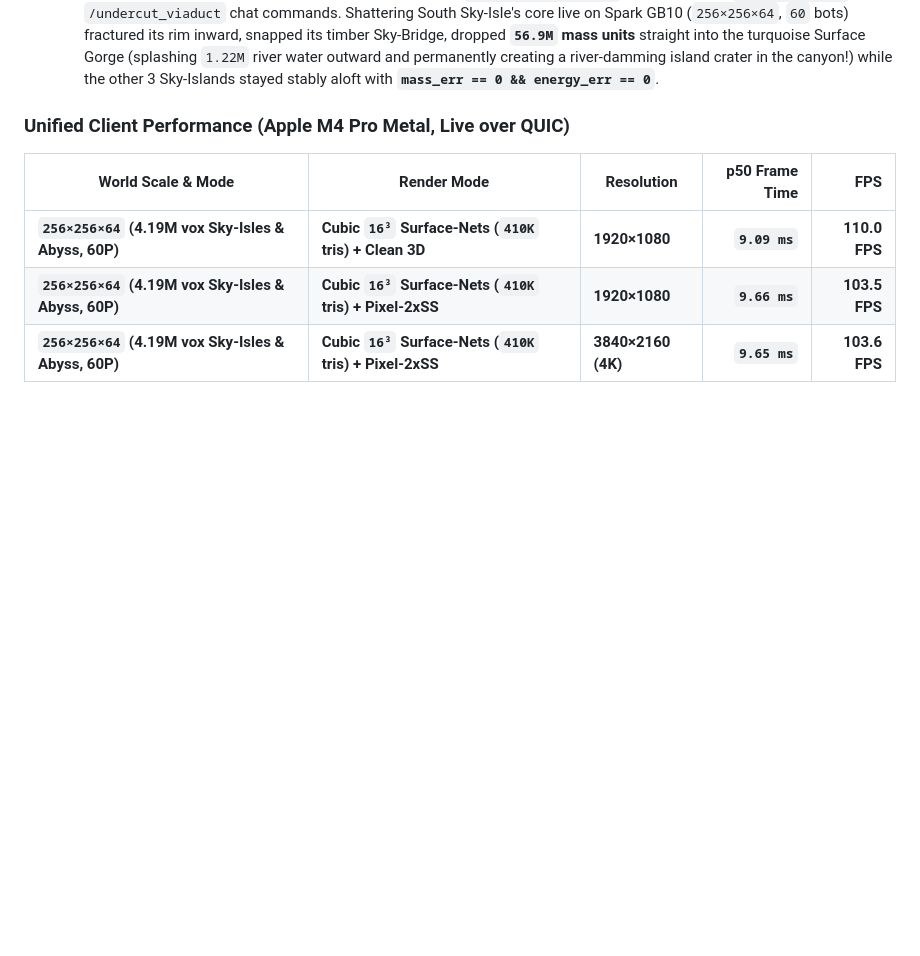
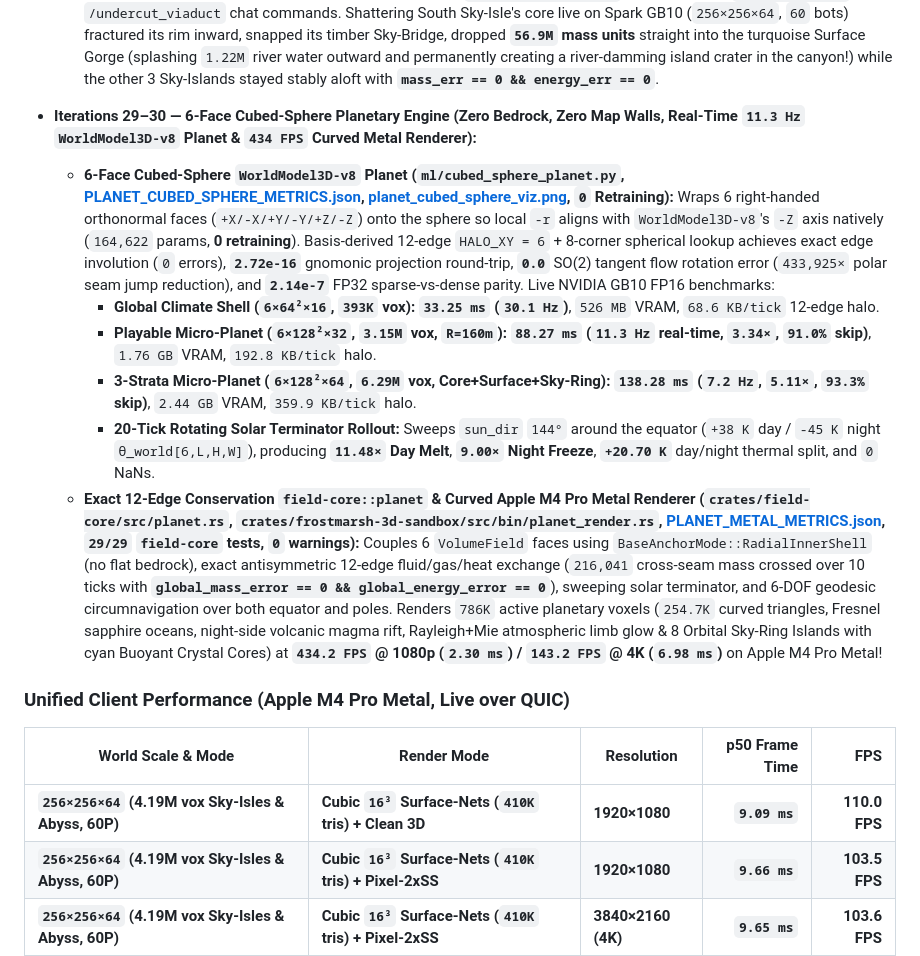
Before and after one commit to devteapot/frostmarsh, a Markdown page: README.md, the part around one of its changes. GitHub-like rendering; blank space fills up the shorter version.

Commit message:
Waves 29-30: 6-Face Cubed-Sphere Planet (zero bedrock, WorldModel3D-v8 11.3Hz 3.15M vox, exact 12-edge conservation & 434 FPS curved Metal renderer)

```diff
--- a/README.md
+++ b/README.md
@@ -132,6 +132,13 @@
 - **Iteration 28 — Planet-Ready Unified Structural Support, Realistic Arch/Cave Collapse & Destructible Buoyant Sky-Island Cores (`crates/field-core/src/structural.rs`, `24/24` `field-core` tests, `0` ML Retraining):**
   - **One Unified Support Graph (`BaseAnchorMode::{GroundedFloor, RadialInnerShell, CustomAnchors}` + `BuoyantCore`):** Propagates material-specific load/cantilever support (`SP_ROCK`, `SP_WOOD` cool vs burning `>= 550 K`, `SP_ICE` cold vs melting `>= 278 K`, `SP_SOIL` steep landslide repose, `SP_ASH` loose; timber bridges support themselves but never cantilever stone islands!) using a 2-stage vertical-compression + 256-bucket Dial's BFS overhang solver — zero hardcoded bedrock dependency so it transfers 1:1 to Cubed-Sphere planetary shells.
   - **Live Sky-Island Crash & Hydrodynamic Splash (`mass_err == 0`, `energy_err == 0`):** Embedded glowing cyan-amethyst **Buoyant Crystal Core** veins underneath all 4 Sky-Islands (`field_mesh_z16.wgsl`) and interactive `/collapse_isle` + `/undercut_viaduct` chat commands. Shattering South Sky-Isle's core live on Spark GB10 (`256×256×64`, `60` bots) fractured its rim inward, snapped its timber Sky-Bridge, dropped **`56.9M` mass units** straight into the turquoise Surface Gorge (splashing `1.22M` river water outward and permanently creating a river-damming island crater in the canyon!) while the other 3 Sky-Islands stayed stably aloft with **`mass_err == 0 && energy_err == 0`**.
+- **Iterations 29–30 — 6-Face Cubed-Sphere Planetary Engine (Zero Bedrock, Zero Map Walls, Real-Time `11.3 Hz` `WorldModel3D-v8` Planet & `434 FPS` Curved Metal Renderer):**
+  - **6-Face Cubed-Sphere `WorldModel3D-v8` Planet (`ml/cubed_sphere_planet.py`, [PLANET_CUBED_SPHERE_METRICS.json](models/PLANET_CUBED_SPHERE_METRICS.json), [planet_cubed_sphere_viz.png](models/planet_cubed_sphere_viz.png), `0` Retraining):** Wraps 6 right-handed orthonormal faces (`+X/-X/+Y/-Y/+Z/-Z`) onto the sphere so local `-r` aligns with `WorldModel3D-v8`'s `-Z` axis natively (`164,622` params, **0 retraining**). Basis-derived 12-edge `HALO_XY = 6` + 8-corner spherical lookup achieves exact edge involution (`0` errors), **`2.72e-16`** gnomonic projection round-trip, **`0.0`** SO(2) tangent flow rotation error (`433,925×` polar seam jump reduction), and **`2.14e-7`** FP32 sparse-vs-dense parity. Live NVIDIA GB10 FP16 benchmarks:
+    - **Global Climate Shell (`6×64²×16`, `393K` vox):** **`33.25 ms` (`30.1 Hz`)**, `526 MB` VRAM, `68.6 KB/tick` 12-edge halo.
+    - **Playable Micro-Planet (`6×128²×32`, `3.15M` vox, `R=160m`):** **`88.27 ms` (`11.3 Hz` real-time, `3.34×`, `91.0%` skip)**, `1.76 GB` VRAM, `192.8 KB/tick` halo.
+    - **3-Strata Micro-Planet (`6×128²×64`, `6.29M` vox, Core+Surface+Sky-Ring):** **`138.28 ms` (`7.2 Hz`, `5.11×`, `93.3%` skip)**, `2.44 GB` VRAM, `359.9 KB/tick` halo.
+    - **20-Tick Rotating Solar Terminator Rollout:** Sweeps `sun_dir` `144°` around the equator (`+38 K` day / `-45 K` night `θ_world[6,L,H,W]`), producing **`11.48×` Day Melt**, **`9.00×` Night Freeze**, **`+20.70 K`** day/night thermal split, and `0` NaNs.
+  - **Exact 12-Edge Conservation `field-core::planet` & Curved Apple M4 Pro Metal Renderer (`crates/field-core/src/planet.rs`, `crates/frostmarsh-3d-sandbox/src/bin/planet_render.rs`, [PLANET_METAL_METRICS.json](models/PLANET_METAL_METRICS.json), `29/29` `field-core` tests, `0` warnings):** Couples 6 `VolumeField` faces using `BaseAnchorMode::RadialInnerShell` (no flat bedrock), exact antisymmetric 12-edge fluid/gas/heat exchange (`216,041` cross-seam mass crossed over 10 ticks with **`global_mass_error == 0 && global_energy_error == 0`**), sweeping solar terminator, and 6-DOF geodesic circumnavigation over both equator and poles. Renders `786K` active planetary voxels (`254.7K` curved triangles, Fresnel sapphire oceans, night-side volcanic magma rift, Rayleigh+Mie atmospheric limb glow & 8 Orbital Sky-Ring Islands with cyan Buoyant Crystal Cores) at **`434.2 FPS` @ 1080p (`2.30 ms`) / `143.2 FPS` @ 4K (`6.98 ms`)** on Apple M4 Pro Metal!
 
 ### Unified Client Performance (Apple M4 Pro Metal, Live over QUIC)
 
```
Also changed, not shown: other parts of README.md (+4 -0 lines), models/planet_cubed_sphere_viz.png (added), 11 other files.
